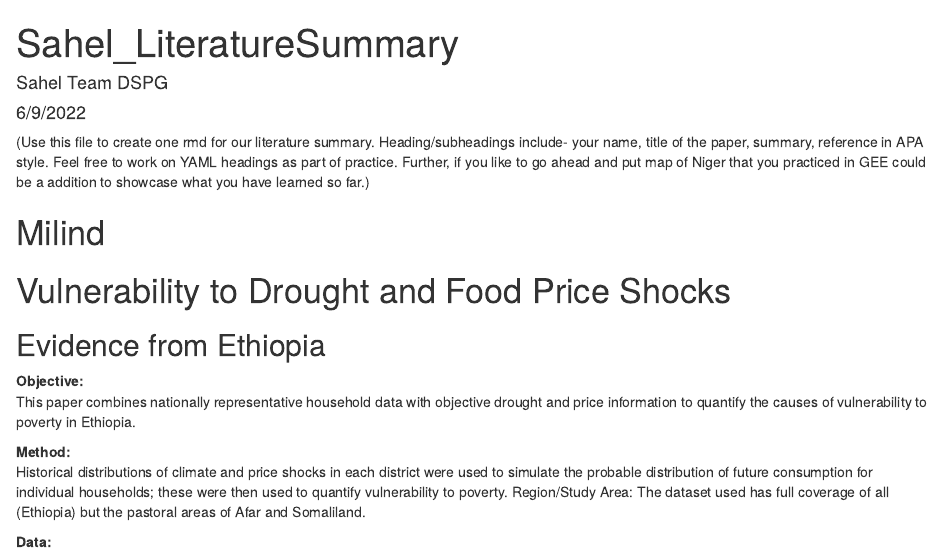
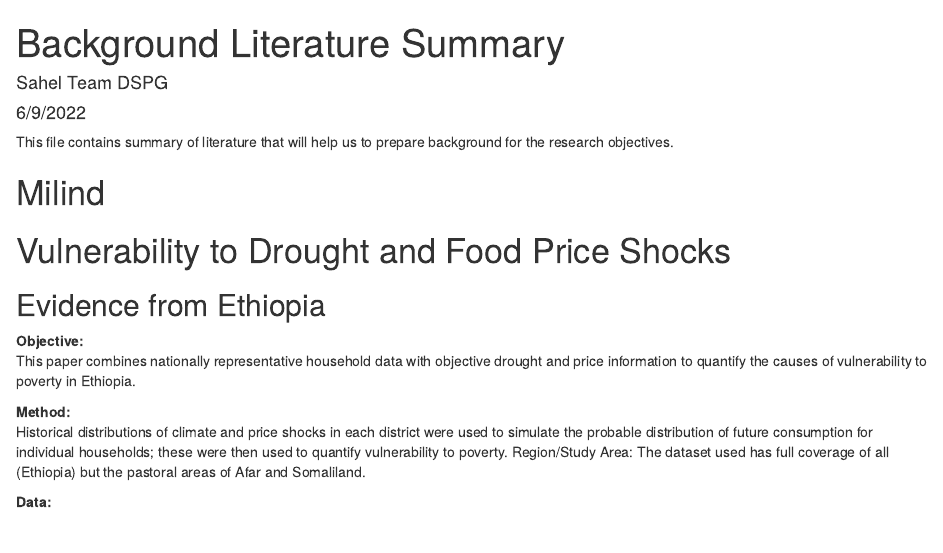
Before and after one commit to poonamtaj/DSPG_Sahel_Practice, an R Markdown document (literature_summary_Sahel.Rmd): the page in a window 1100 px wide, from its top. The pictures show the output file literature_summary_Sahel.html that the author committed with the source, opened offline.

Commit message:
SUmmary edits

```diff
--- a/literature_summary_Sahel.Rmd
+++ b/literature_summary_Sahel.Rmd
@@ -1,12 +1,11 @@
 ---
-title: "Sahel_LiteratureSummary"
+title: "Background Literature Summary"
 author: "Sahel Team DSPG"
 date: "6/9/2022"
 output: html_document
 ---
 
-(Use this file to create one rmd for our literature summary. Heading/subheadings include- your name, title of the paper, summary, reference in APA style. Feel free to work on YAML headings as part of practice.
-Further, if you like to go ahead and put map of Niger that you practiced in GEE could be a addition to showcase what you have learned so far.)
+This file contains summary of literature that will help us to prepare background for the research objectives.
 
 # Milind
 # Vulnerability to Drought and Food Price Shocks
```
Also changed, not shown: literature_summary_Sahel.html, literature_summary_Sahel.Rmd (4 more changed lines).
